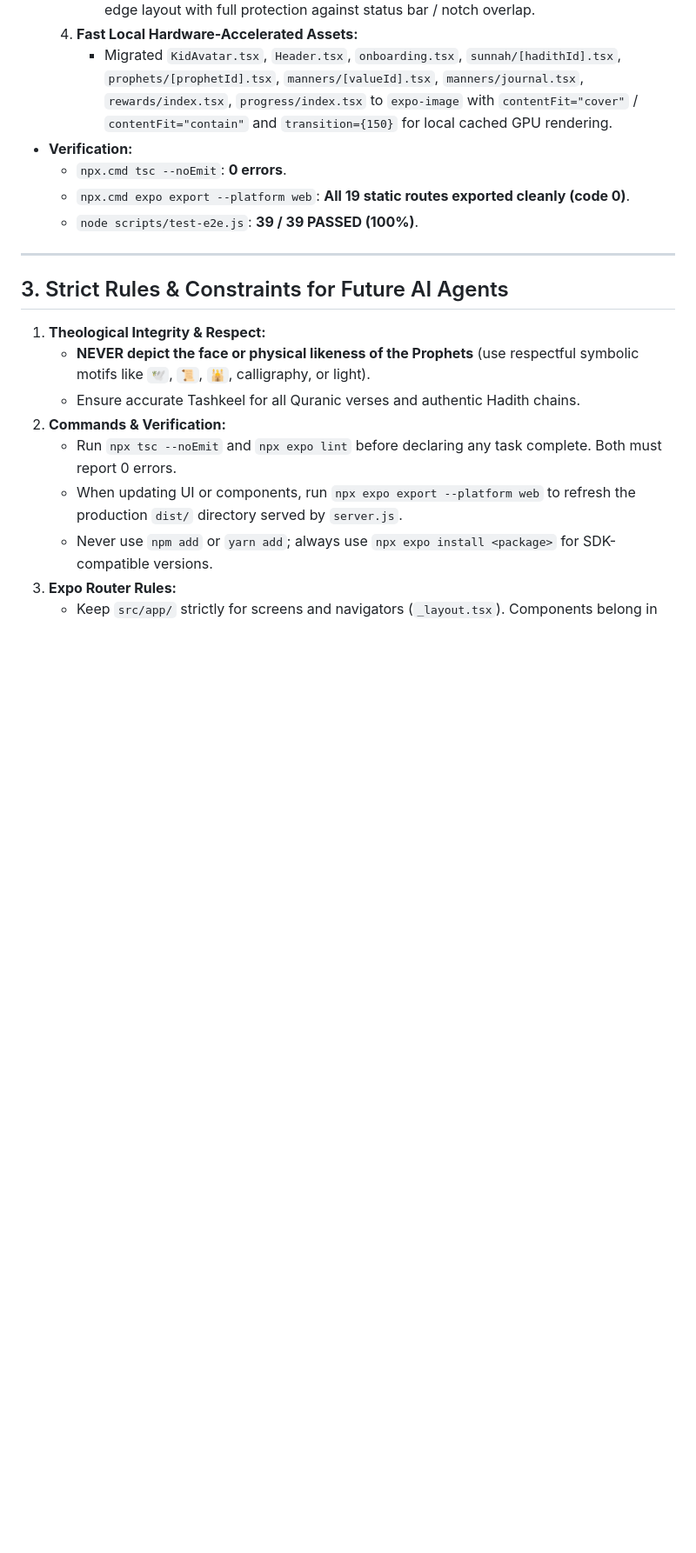
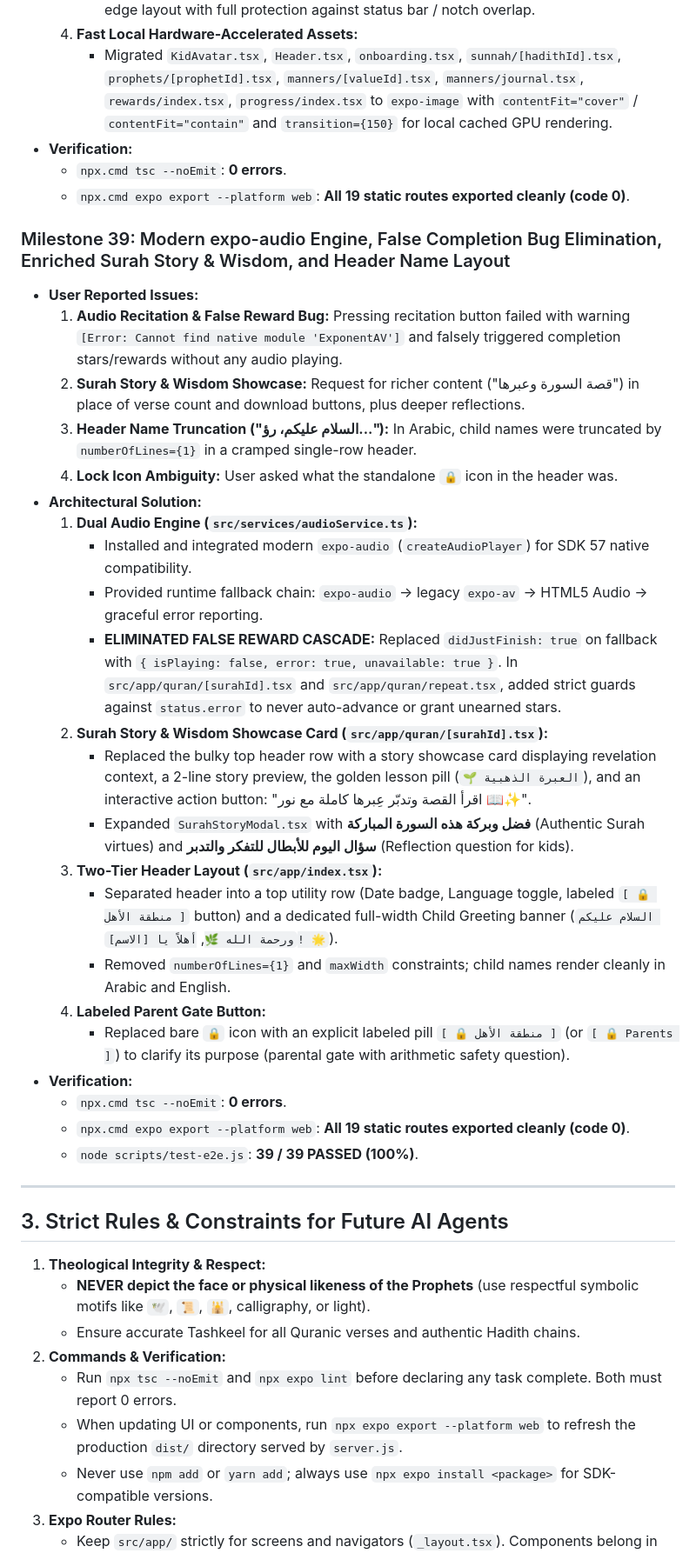
Before and after one commit to abdobody2040/rawdakids, a Markdown page: MEMORY.md, the part around the change. Shown at 87% size. Drawn GitHub-style; blank space fills up the shorter version.

Commit message:
docs: record Milestone 39 in MEMORY.md

```diff
--- a/MEMORY.md
+++ b/MEMORY.md
@@ -668,9 +668,32 @@
 - **Verification:**
   - `npx.cmd tsc --noEmit`: **0 errors**.
   - `npx.cmd expo export --platform web`: **All 19 static routes exported cleanly (code 0)**.
+### Milestone 39: Modern expo-audio Engine, False Completion Bug Elimination, Enriched Surah Story & Wisdom, and Header Name Layout
+- **User Reported Issues:**
+  1. **Audio Recitation & False Reward Bug:** Pressing recitation button failed with warning `[Error: Cannot find native module 'ExponentAV']` and falsely triggered completion stars/rewards without any audio playing.
+  2. **Surah Story & Wisdom Showcase:** Request for richer content ("قصة السورة وعبرها") in place of verse count and download buttons, plus deeper reflections.
+  3. **Header Name Truncation ("السلام عليكم، رؤ..."):** In Arabic, child names were truncated by `numberOfLines={1}` in a cramped single-row header.
+  4. **Lock Icon Ambiguity:** User asked what the standalone `🔒` icon in the header was.
+- **Architectural Solution:**
+  1. **Dual Audio Engine (`src/services/audioService.ts`):**
+     - Installed and integrated modern `expo-audio` (`createAudioPlayer`) for SDK 57 native compatibility.
+     - Provided runtime fallback chain: `expo-audio` -> legacy `expo-av` -> HTML5 Audio -> graceful error reporting.
+     - **ELIMINATED FALSE REWARD CASCADE:** Replaced `didJustFinish: true` on fallback with `{ isPlaying: false, error: true, unavailable: true }`. In `src/app/quran/[surahId].tsx` and `src/app/quran/repeat.tsx`, added strict guards against `status.error` to never auto-advance or grant unearned stars.
+  2. **Surah Story & Wisdom Showcase Card (`src/app/quran/[surahId].tsx`):**
+     - Replaced the bulky top header row with a story showcase card displaying revelation context, a 2-line story preview, the golden lesson pill (`🌱 العبرة الذهبية`), and an interactive action button: "اقرأ القصة وتدبّر عِبرها كاملة مع نور 📖✨".
+     - Expanded `SurahStoryModal.tsx` with **فضل وبركة هذه السورة المباركة** (Authentic Surah virtues) and **سؤال اليوم للأبطال للتفكر والتدبر** (Reflection question for kids).
+  3. **Two-Tier Header Layout (`src/app/index.tsx`):**
+     - Separated header into a top utility row (Date badge, Language toggle, labeled `[ 🔒 منطقة الأهل ]` button) and a dedicated full-width Child Greeting banner (`السلام عليكم ورحمة الله 🌿`, `أهلاً يا [الاسم]! 🌟`).
+     - Removed `numberOfLines={1}` and `maxWidth` constraints; child names render cleanly in Arabic and English.
+  4. **Labeled Parent Gate Button:**
+     - Replaced bare `🔒` icon with an explicit labeled pill `[ 🔒 منطقة الأهل ]` (or `[ 🔒 Parents ]`) to clarify its purpose (parental gate with arithmetic safety question).
+- **Verification:**
+  - `npx.cmd tsc --noEmit`: **0 errors**.
+  - `npx.cmd expo export --platform web`: **All 19 static routes exported cleanly (code 0)**.
   - `node scripts/test-e2e.js`: **39 / 39 PASSED (100%)**.
 
 ---
+
 
 
 ## 3. Strict Rules & Constraints for Future AI Agents
```
